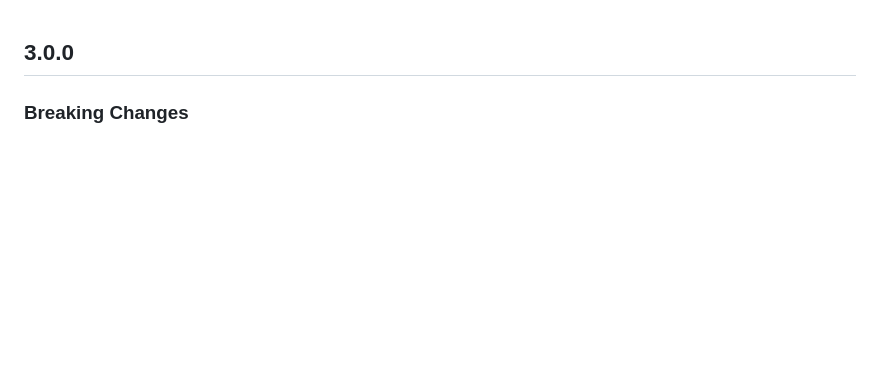
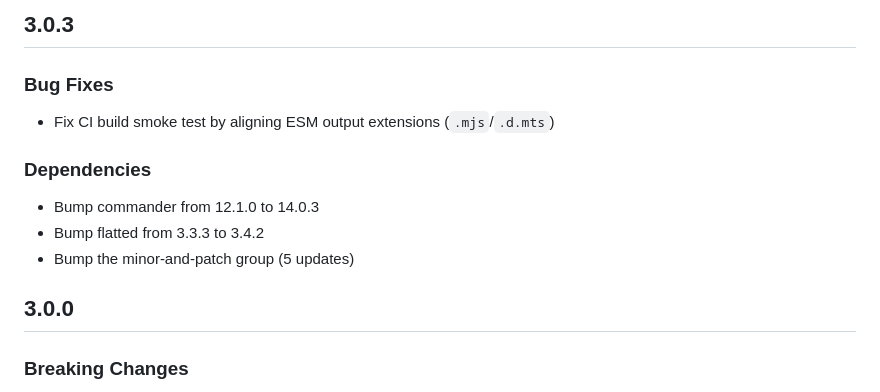
Before and after one commit to kwent/syno, a Markdown page: CHANGELOG.md, the part around the change. Rendered like a GitHub page; blank space fills up the shorter version.

Commit message:
Update CHANGELOG for v3.0.3

```diff
--- a/CHANGELOG.md
+++ b/CHANGELOG.md
@@ -1,3 +1,15 @@
+## 3.0.3
+
+### Bug Fixes
+
+- Fix CI build smoke test by aligning ESM output extensions (`.mjs`/`.d.mts`)
+
+### Dependencies
+
+- Bump commander from 12.1.0 to 14.0.3
+- Bump flatted from 3.3.3 to 3.4.2
+- Bump the minor-and-patch group (5 updates)
+
 ## 3.0.0
 
 ### Breaking Changes
```
